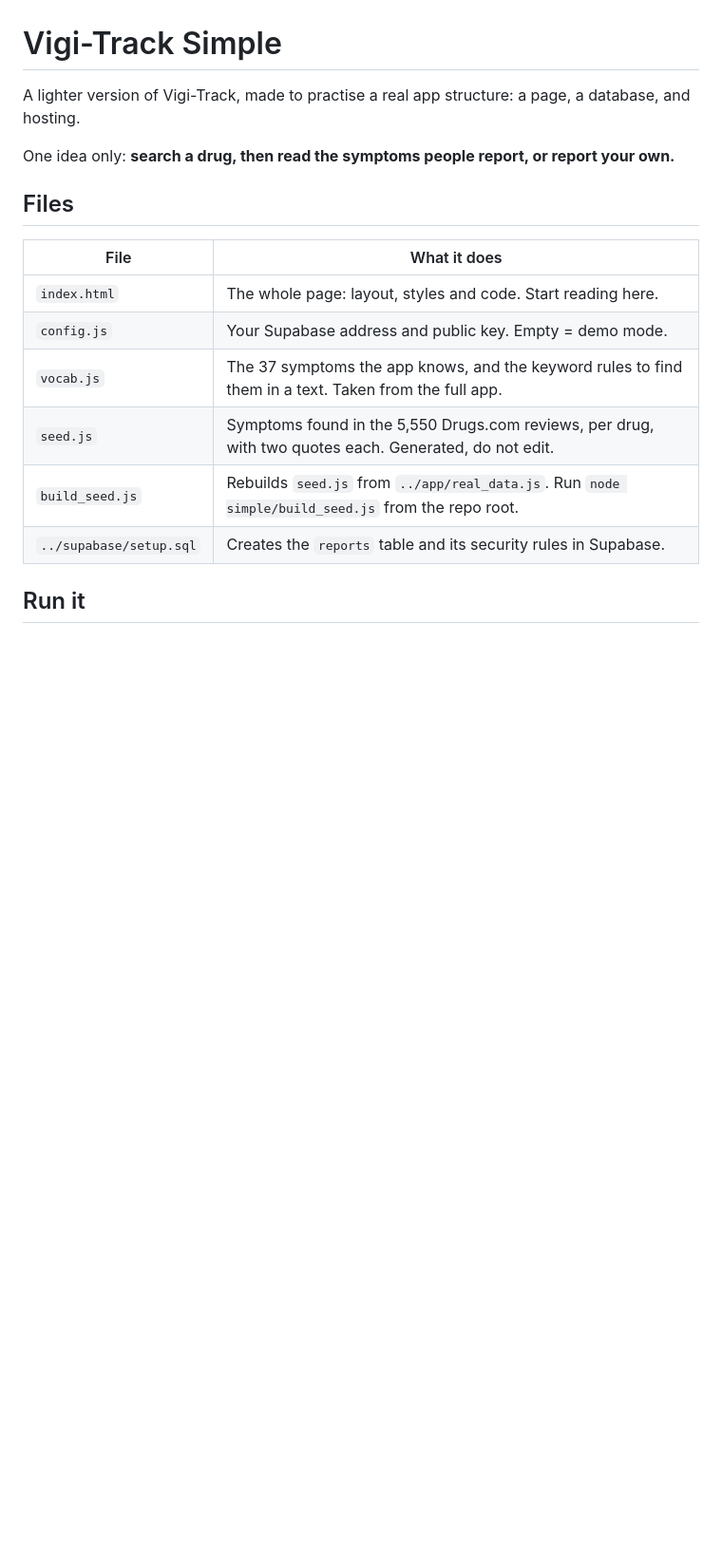
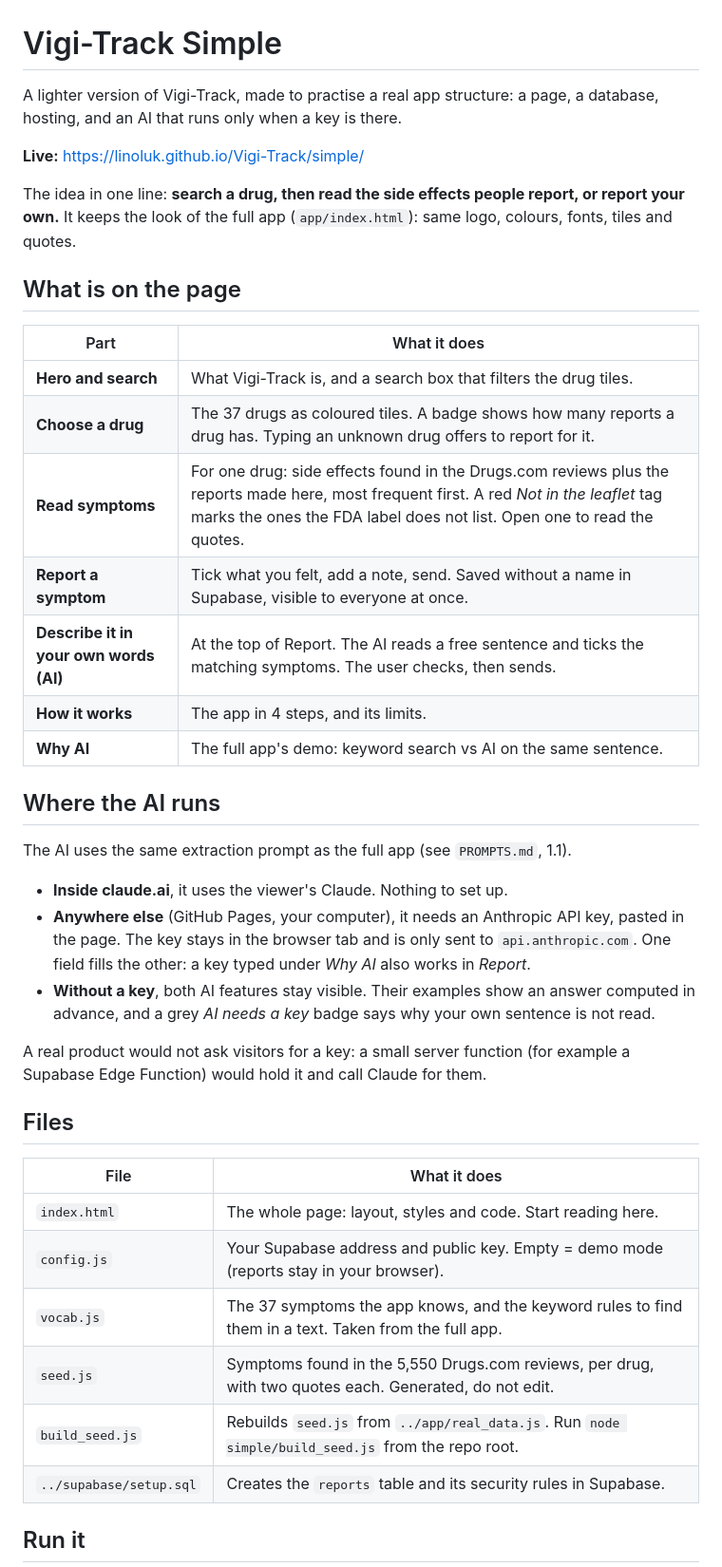
Before and after one commit to Linoluk/Vigi-Track, a Markdown page: simple/README.md, the part around one of its changes. Shown at 95% size. Rendered like a GitHub page; blank space fills up the shorter version.

Commit message:
Docs: update simple/README.md and add the lighter version to PROMPTS.md
Co-Authored-By: Claude Opus 5.5 <noreply@anthropic.com>

```diff
--- a/simple/README.md
+++ b/simple/README.md
@@ -1,15 +1,40 @@
 # Vigi-Track Simple
 
-A lighter version of Vigi-Track, made to practise a real app structure: a page, a database, and hosting.
+A lighter version of Vigi-Track, made to practise a real app structure: a page, a database, hosting, and an AI that runs only when a key is there.
 
-One idea only: **search a drug, then read the symptoms people report, or report your own.**
+**Live:** https://linoluk.github.io/Vigi-Track/simple/
+
+The idea in one line: **search a drug, then read the side effects people report, or report your own.**
+It keeps the look of the full app (`app/index.html`): same logo, colours, fonts, tiles and quotes.
+
+## What is on the page
+
+| Part | What it does |
+|---|---|
+| **Hero and search** | What Vigi-Track is, and a search box that filters the drug tiles. |
+| **Choose a drug** | The 37 drugs as coloured tiles. A badge shows how many reports a drug has. Typing an unknown drug offers to report for it. |
+| **Read symptoms** | For one drug: side effects found in the Drugs.com reviews plus the reports made here, most frequent first. A red *Not in the leaflet* tag marks the ones the FDA label does not list. Open one to read the quotes. |
+| **Report a symptom** | Tick what you felt, add a note, send. Saved without a name in Supabase, visible to everyone at once. |
+| **Describe it in your own words (AI)** | At the top of Report. The AI reads a free sentence and ticks the matching symptoms. The user checks, then sends. |
+| **How it works** | The app in 4 steps, and its limits. |
+| **Why AI** | The full app's demo: keyword search vs AI on the same sentence. |
+
+## Where the AI runs
+
+The AI uses the same extraction prompt as the full app (see `PROMPTS.md`, 1.1).
+
+- **Inside claude.ai**, it uses the viewer's Claude. Nothing to set up.
+- **Anywhere else** (GitHub Pages, your computer), it needs an Anthropic API key, pasted in the page. The key stays in the browser tab and is only sent to `api.anthropic.com`. One field fills the other: a key typed under *Why AI* also works in *Report*.
+- **Without a key**, both AI features stay visible. Their examples show an answer computed in advance, and a grey *AI needs a key* badge says why your own sentence is not read.
+
+A real product would not ask visitors for a key: a small server function (for example a Supabase Edge Function) would hold it and call Claude for them.
 
 ## Files
 
 | File | What it does |
 |---|---|
 | `index.html` | The whole page: layout, styles and code. Start reading here. |
-| `config.js` | Your Supabase address and public key. Empty = demo mode. |
+| `config.js` | Your Supabase address and public key. Empty = demo mode (reports stay in your browser). |
 | `vocab.js` | The 37 symptoms the app knows, and the keyword rules to find them in a text. Taken from the full app. |
 | `seed.js` | Symptoms found in the 5,550 Drugs.com reviews, per drug, with two quotes each. Generated, do not edit. |
 | `build_seed.js` | Rebuilds `seed.js` from `../app/real_data.js`. Run `node simple/build_seed.js` from the repo root. |
```
Also changed, not shown: other parts of simple/README.md (+7 -7 lines), PROMPTS.md (+9 -0 lines).
